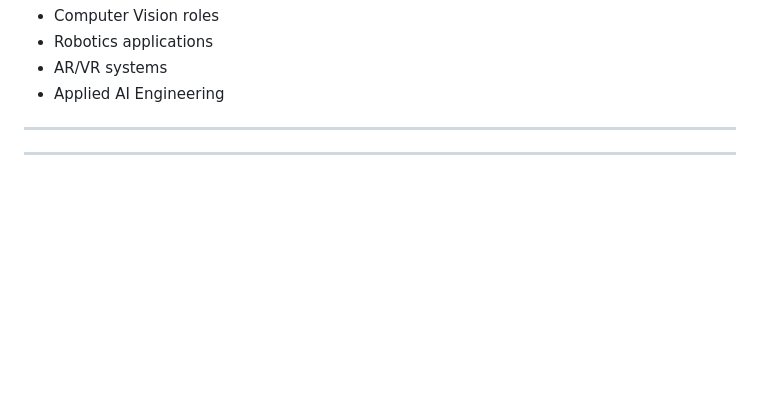
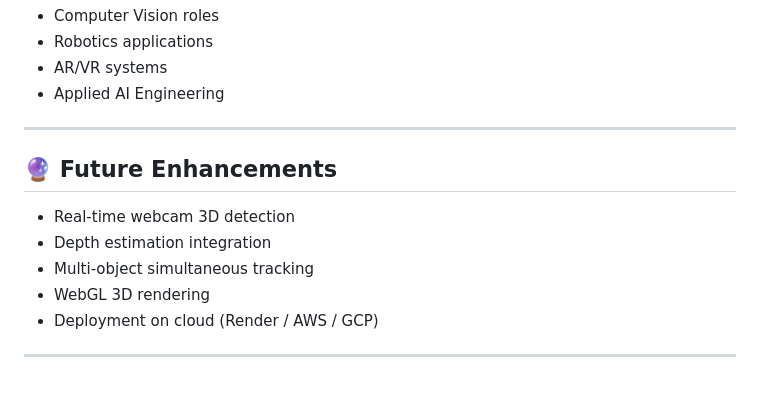
Before and after one commit to Tanmay1112004/6-MONTHS-FS-DS-AI-Roadmap-2025, a Markdown page: 3D-Object-Detection--3d-bounding-boxes--with-mediapipe-objectron-main/readme.md, the part around the change. Drawn GitHub-style; blank space fills up the shorter version.

Commit message:
Add future enhancements section to README
Added a section for future enhancements including real-time detection, depth estimation, multi-object tracking, WebGL rendering, and cloud deployment.

```diff
--- a/3D-Object-Detection--3d-bounding-boxes--with-mediapipe-objectron-main/readme.md
+++ b/3D-Object-Detection--3d-bounding-boxes--with-mediapipe-objectron-main/readme.md
@@ -224,6 +224,12 @@ This is a strong portfolio project for:
 
 ---
 
+## 🔮 Future Enhancements
 
+* Real-time webcam 3D detection
+* Depth estimation integration
+* Multi-object simultaneous tracking
+* WebGL 3D rendering
+* Deployment on cloud (Render / AWS / GCP)
 
 ---
```
